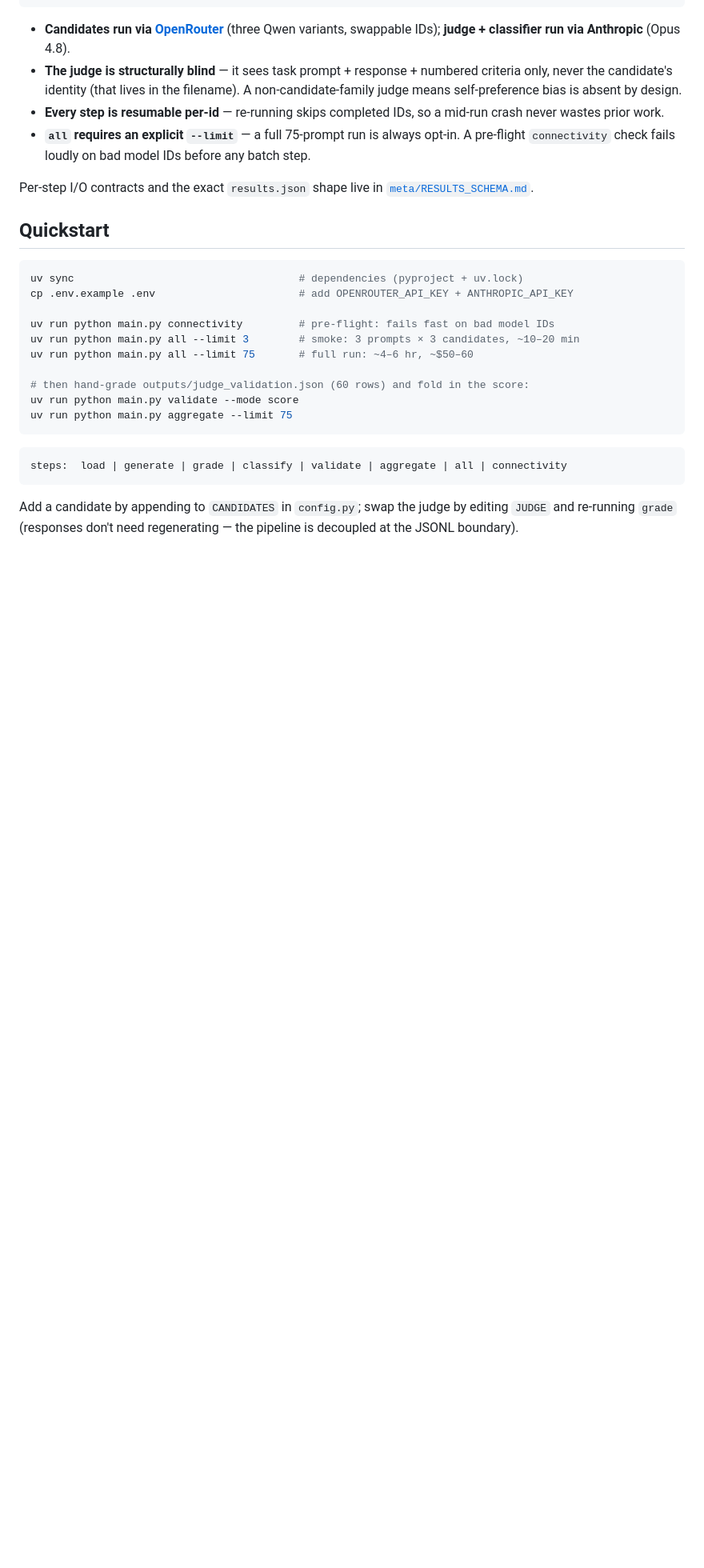
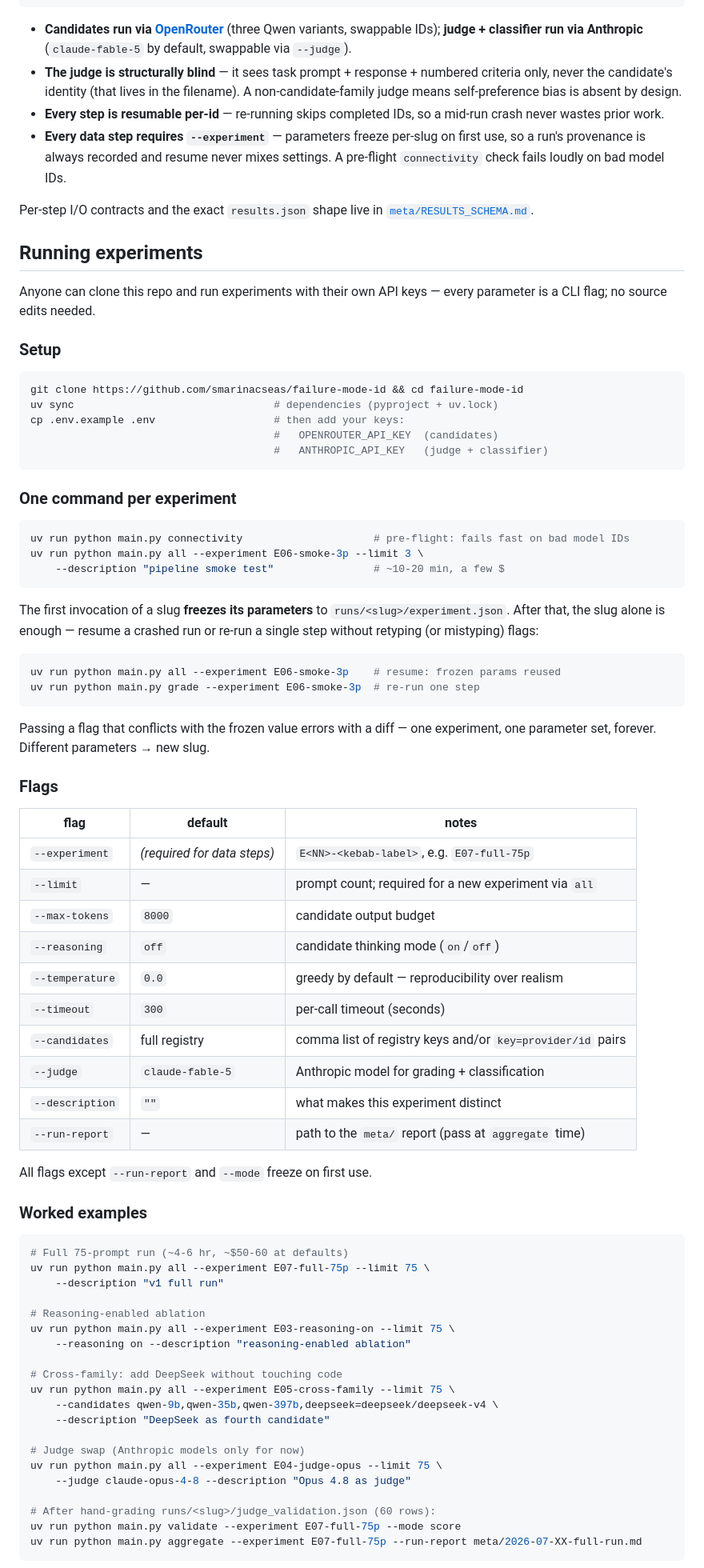
Before and after one commit to smarinacseas/failure-mode-id, a Markdown page: README.md, the part around one of its changes. Shown at 80% size. Drawn GitHub-style; blank space fills up the shorter version.

Commit message:
docs: README running-experiments guide (flags, freeze semantics, worked examples)

````diff
--- a/README.md
+++ b/README.md
@@ -78,39 +79,95 @@ A linear, resumable pipeline driven by a single CLI:
 ```
 
 - **Candidates run via [OpenRouter](https://openrouter.ai/)** (three Qwen
-  variants, swappable IDs); **judge + classifier run via Anthropic** (Opus 4.8).
+  variants, swappable IDs); **judge + classifier run via Anthropic**
+  (`claude-fable-5` by default, swappable via `--judge`).
 - **The judge is structurally blind** — it sees task prompt + response +
   numbered criteria only, never the candidate's identity (that lives in the
   filename). A non-candidate-family judge means self-preference bias is absent
   by design.
 - **Every step is resumable per-id** — re-running skips completed IDs, so a
   mid-run crash never wastes prior work.
-- **`all` requires an explicit `--limit`** — a full 75-prompt run is always
-  opt-in. A pre-flight `connectivity` check fails loudly on bad model IDs
-  before any batch step.
+- **Every data step requires `--experiment`** — parameters freeze per-slug on
+  first use, so a run's provenance is always recorded and resume never mixes
+  settings. A pre-flight `connectivity` check fails loudly on bad model IDs.
 
 Per-step I/O contracts and the exact `results.json` shape live in
 [`meta/RESULTS_SCHEMA.md`](meta/RESULTS_SCHEMA.md).
 
-## Quickstart
+## Running experiments
+
+Anyone can clone this repo and run experiments with their own API keys — every
+parameter is a CLI flag; no source edits needed.
+
+### Setup
 
 ```bash
-uv sync                                    # dependencies (pyproject + uv.lock)
-cp .env.example .env                       # add OPENROUTER_API_KEY + ANTHROPIC_API_KEY
-
-uv run python main.py connectivity         # pre-flight: fails fast on bad model IDs
-uv run python main.py all --limit 3        # smoke: 3 prompts × 3 candidates, ~10–20 min
-uv run python main.py all --limit 75       # full run: ~4–6 hr, ~$50–60
-
-# then hand-grade outputs/judge_validation.json (60 rows) and fold in the score:
-uv run python main.py validate --mode score
-uv run python main.py aggregate --limit 75
+git clone https://github.com/smarinacseas/failure-mode-id && cd failure-mode-id
+uv sync                                # dependencies (pyproject + uv.lock)
+cp .env.example .env                   # then add your keys:
+                                       #   OPENROUTER_API_KEY  (candidates)
+                                       #   ANTHROPIC_API_KEY   (judge + classifier)
 ```
 
-```
-steps:  load | generate | grade | classify | validate | aggregate | all | connectivity
+### One command per experiment
+
+```bash
+uv run python main.py connectivity                     # pre-flight: fails fast on bad model IDs
+uv run python main.py all --experiment E06-smoke-3p --limit 3 \
+    --description "pipeline smoke test"                # ~10-20 min, a few $
 ```
 
-Add a candidate by appending to `CANDIDATES` in `config.py`; swap the judge by
-editing `JUDGE` and re-running `grade` (responses don't need regenerating — the
-pipeline is decoupled at the JSONL boundary).
+The first invocation of a slug **freezes its parameters** to
+`runs/<slug>/experiment.json`. After that, the slug alone is enough — resume a
+crashed run or re-run a single step without retyping (or mistyping) flags:
+
+```bash
+uv run python main.py all --experiment E06-smoke-3p    # resume: frozen params reused
+uv run python main.py grade --experiment E06-smoke-3p  # re-run one step
+```
+
+Passing a flag that conflicts with the frozen value errors with a diff — one
+experiment, one parameter set, forever. Different parameters → new slug.
+
+### Flags
+
+| flag | default | notes |
+|---|---|---|
+| `--experiment` | *(required for data steps)* | `E<NN>-<kebab-label>`, e.g. `E07-full-75p` |
+| `--limit` | — | prompt count; required for a new experiment via `all` |
+| `--max-tokens` | `8000` | candidate output budget |
+| `--reasoning` | `off` | candidate thinking mode (`on`/`off`) |
+| `--temperature` | `0.0` | greedy by default — reproducibility over realism |
+| `--timeout` | `300` | per-call timeout (seconds) |
+| `--candidates` | full registry | comma list of registry keys and/or `key=provider/id` pairs |
+| `--judge` | `claude-fable-5` | Anthropic model for grading + classification |
+| `--description` | `""` | what makes this experiment distinct |
+| `--run-report` | — | path to the `meta/` report (pass at `aggregate` time) |
+
+All flags except `--run-report` and `--mode` freeze on first use.
+
+### Worked examples
+
+```bash
+# Full 75-prompt run (~4-6 hr, ~$50-60 at defaults)
+uv run python main.py all --experiment E07-full-75p --limit 75 \
+    --description "v1 full run"
+
+# Reasoning-enabled ablation
+uv run python main.py all --experiment E03-reasoning-on --limit 75 \
+    --reasoning on --description "reasoning-enabled ablation"
+
+# Cross-family: add DeepSeek without touching code
+uv run python main.py all --experiment E05-cross-family --limit 75 \
+    --candidates qwen-9b,qwen-35b,qwen-397b,deepseek=deepseek/deepseek-v4 \
+    --description "DeepSeek as fourth candidate"
+
+# Judge swap (Anthropic models only for now)
+uv run python main.py all --experiment E04-judge-opus --limit 75 \
+    --judge claude-opus-4-8 --description "Opus 4.8 as judge"
+
+# After hand-grading runs/<slug>/judge_validation.json (60 rows):
+uv run python main.py validate --experiment E07-full-75p --mode score
+uv run python main.py aggregate --experiment E07-full-75p --run-report meta/2026-07-XX-full-run.md
+```
+
````
Also changed, not shown: other parts of README.md (+44 -12 lines).
